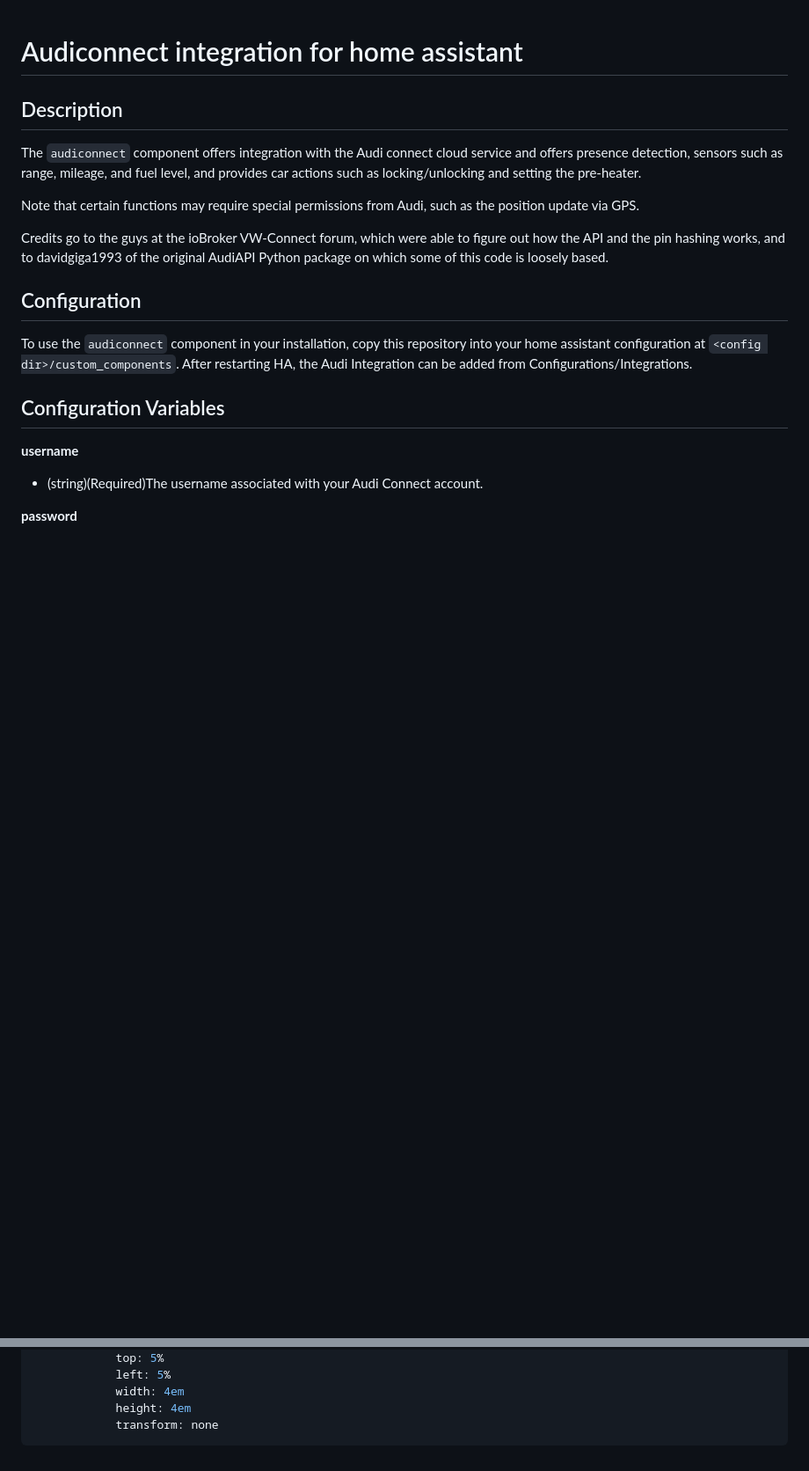
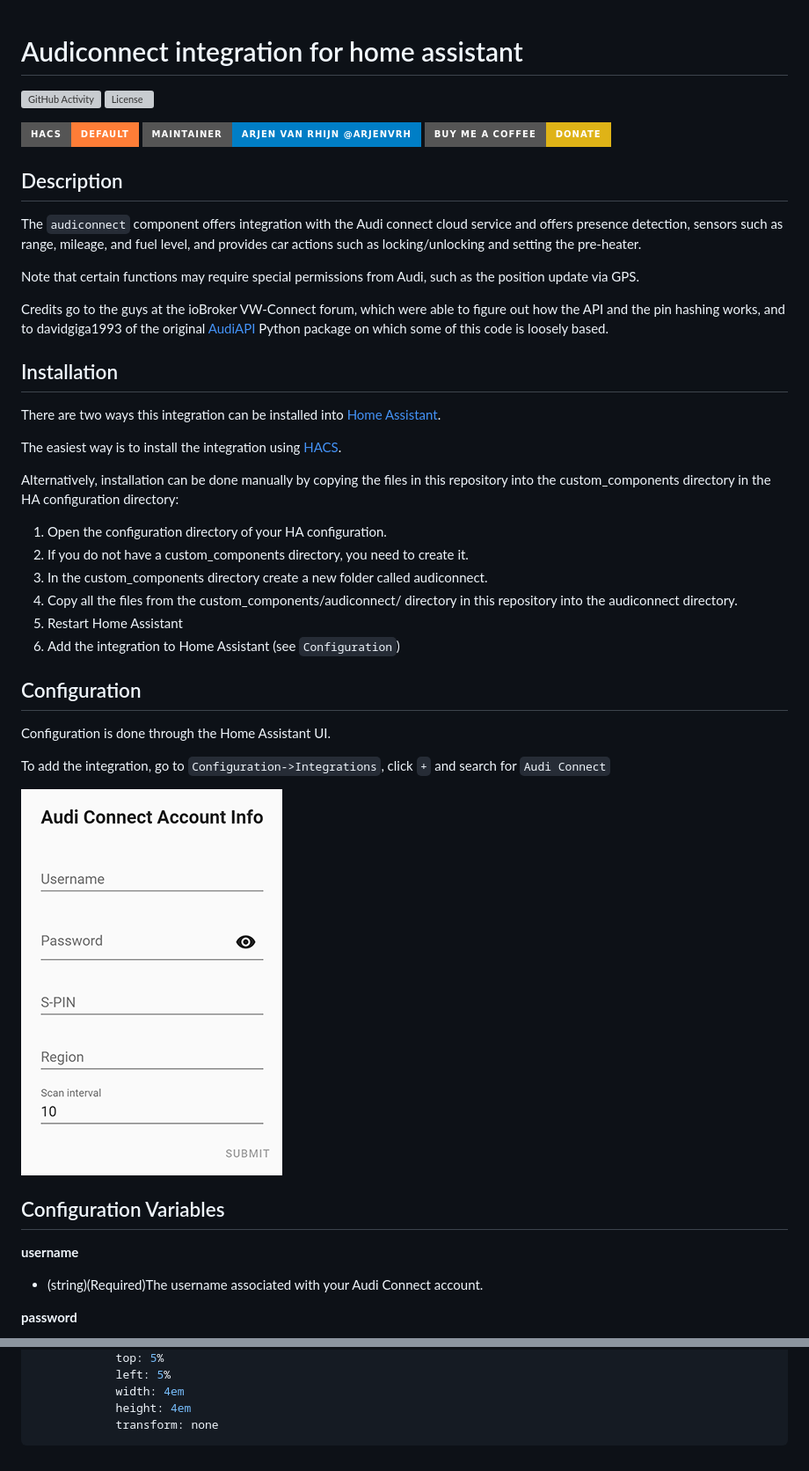
Before and after one commit to audiconnect/audi_connect_ha, a Markdown page: readme.md, 2 parts joined by grey strips. Shown at 88% size. GitHub-like rendering; pictures changed too: ha_config.png (added); badges without logos; blank space fills up the shorter version; grey boxes are pictures that could not be loaded.

Commit message:
HACS

````diff
--- a/readme.md
+++ b/readme.md
@@ -1,17 +1,44 @@
 Audiconnect integration for home assistant
 ============================================================
+
+[![GitHub Activity][commits-shield]][commits]
+[![License][license-shield]](LICENSE.md)
+
+[![hacs][hacsbadge]](hacs)
+![Project Maintenance][maintenance-shield]
+[![BuyMeCoffee][buymecoffeebadge]][buymecoffee]
+
 Description
 ------------
 The `audiconnect` component offers integration with the Audi connect cloud service and offers presence detection, sensors such as range, mileage, and fuel level, and provides car actions such as locking/unlocking and setting the pre-heater.
 
 Note that certain functions may require special permissions from Audi, such as the position update via GPS.
 
-Credits go to the guys at the ioBroker VW-Connect forum, which were able to figure out how the API and the pin hashing works, and to davidgiga1993 of the original AudiAPI Python package on which some of this code is loosely based.
+Credits go to the guys at the ioBroker VW-Connect forum, which were able to figure out how the API and the pin hashing works, and to davidgiga1993 of the original [AudiAPI](https://github.com/davidgiga1993/AudiAPI) Python package on which some of this code is loosely based.
+
+Installation
+------------
+
+There are two ways this integration can be installed into [Home Assistant](https://www.home-assistant.io).
+
+The easiest way is to install the integration using [HACS](https://hacs.xyz).
+
+Alternatively, installation can be done manually by copying the files in this repository into the custom_components directory in the HA configuration directory:
+1. Open the configuration directory of your HA configuration.
+2. If you do not have a custom_components directory, you need to create it.
+3. In the custom_components directory create a new folder called audiconnect.
+4. Copy all the files from the custom_components/audiconnect/ directory in this repository into the audiconnect directory.
+5. Restart Home Assistant
+6. Add the integration to Home Assistant (see `Configuration`)
 
 Configuration
 -------------
-To use the `audiconnect` component in your installation, copy this repository into your home
-assistant configuration at `<config dir>/custom_components`. After restarting HA, the Audi Integration can be added from Configurations/Integrations.
+
+Configuration is done through the Home Assistant UI.
+
+To add the integration, go to `Configuration->Integrations`, click `+` and search for `Audi Connect`
+
+![Configuration](ha_config.png)
 
 Configuration Variables
 -----------------------
@@ -172,3 +199,12 @@ The card uses the following code in ui-lovelace.yaml.
             height: 4em
             transform: none
 ```
+
+[buymecoffee]: https://buymeacoff.ee/arjenvrh
+[buymecoffeebadge]: https://img.shields.io/badge/buy%20me%20a%20coffee-donate-yellow.svg?style=for-the-badge
+[commits-shield]: https://img.shields.io/github/commit-activity/y/arjenvrh/audi_connect_ha?style=for-the-badge
+[commits]: https://github.com/arjenvrh/audi_connect_ha/commits/master
+[hacs]: https://github.com/custom-components/hacs
+[hacsbadge]: https://img.shields.io/badge/HACS-Default-orange.svg?style=for-the-badge
+[license-shield]: https://img.shields.io/github/license/arjenvrh/audi_connect_ha?style=for-the-badge
+[maintenance-shield]: https://img.shields.io/badge/maintainer-Arjen%20van%20Rhijn%20%40arjenvrh-blue.svg?style=for-the-badge
````
Also changed, not shown: other parts of readme.md (+1 -1 lines), card_example.png, info.md (added), 1 other file.
